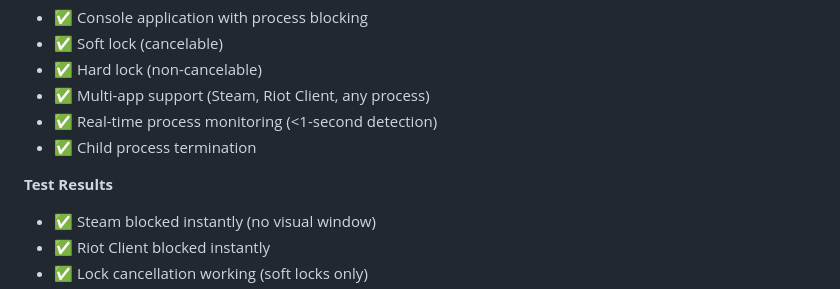
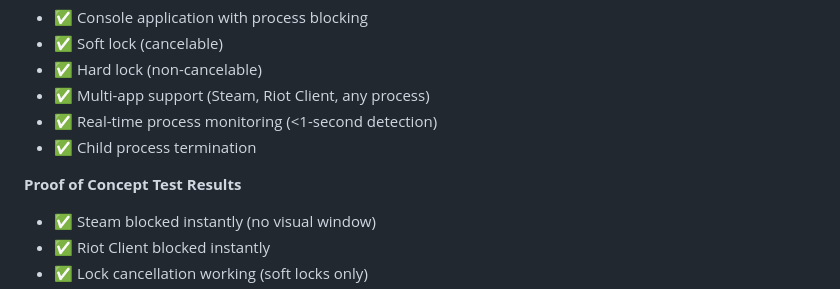
Before and after one commit to Chris020206/Cooldown, a Markdown page: docs/WBS.md, the part around the change. Rendered like a GitHub page.

```diff
--- a/docs/WBS.md
+++ b/docs/WBS.md
@@ -79,7 +79,7 @@ Estimated effort: 4–8 months at student pace, completing phases as time allows
 - ✅ Real-time process monitoring (<1-second detection)
 - ✅ Child process termination
 
-**Test Results**
+**Proof of Concept Test Results**
 
 - ✅ Steam blocked instantly (no visual window)
 - ✅ Riot Client blocked instantly
```
